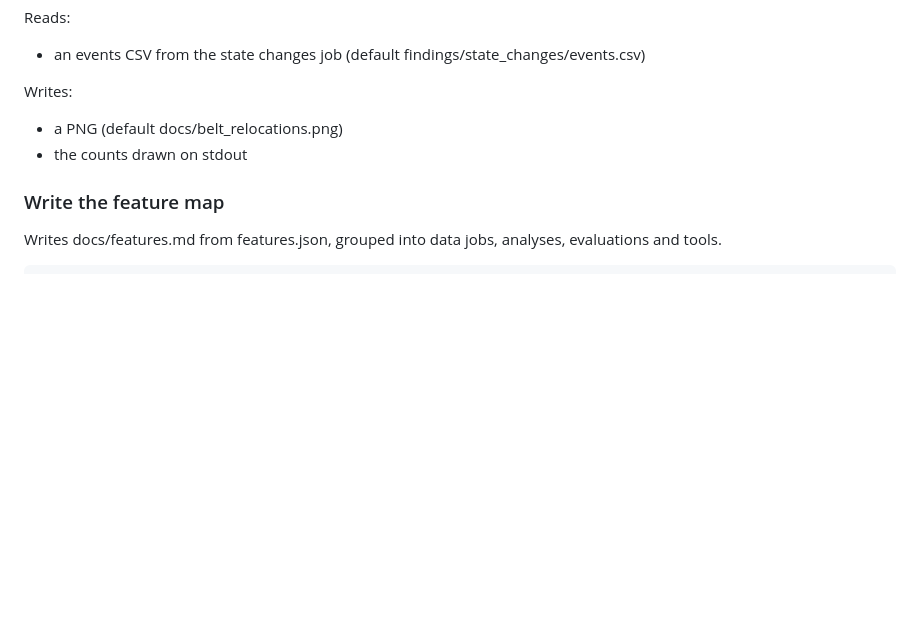
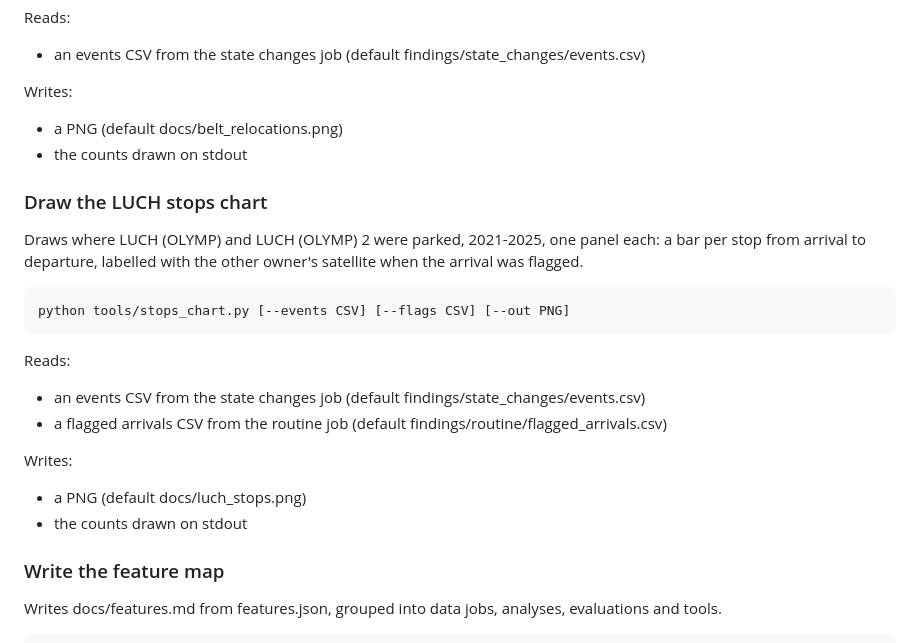
Before and after one commit to GabrielEzerzer/orbit-watch, a Markdown page: docs/features.md, the part around the change. Rendered like a GitHub page; blank space fills up the shorter version.

````diff
--- a/docs/features.md
+++ b/docs/features.md
@@ -477,6 +477,24 @@ Writes:
 - a PNG (default docs/belt_relocations.png)
 - the counts drawn on stdout
 
+### Draw the LUCH stops chart
+
+Draws where LUCH (OLYMP) and LUCH (OLYMP) 2 were parked, 2021-2025, one panel each: a bar per stop from arrival to departure, labelled with the other owner's satellite when the arrival was flagged.
+
+```
+python tools/stops_chart.py [--events CSV] [--flags CSV] [--out PNG]
+```
+
+Reads:
+
+- an events CSV from the state changes job (default findings/state_changes/events.csv)
+- a flagged arrivals CSV from the routine job (default findings/routine/flagged_arrivals.csv)
+
+Writes:
+
+- a PNG (default docs/luch_stops.png)
+- the counts drawn on stdout
+
 ### Write the feature map
 
 Writes docs/features.md from features.json, grouped into data jobs, analyses, evaluations and tools.
````
Also changed, not shown: docs/luch_stops.png (added), 3 other files.
